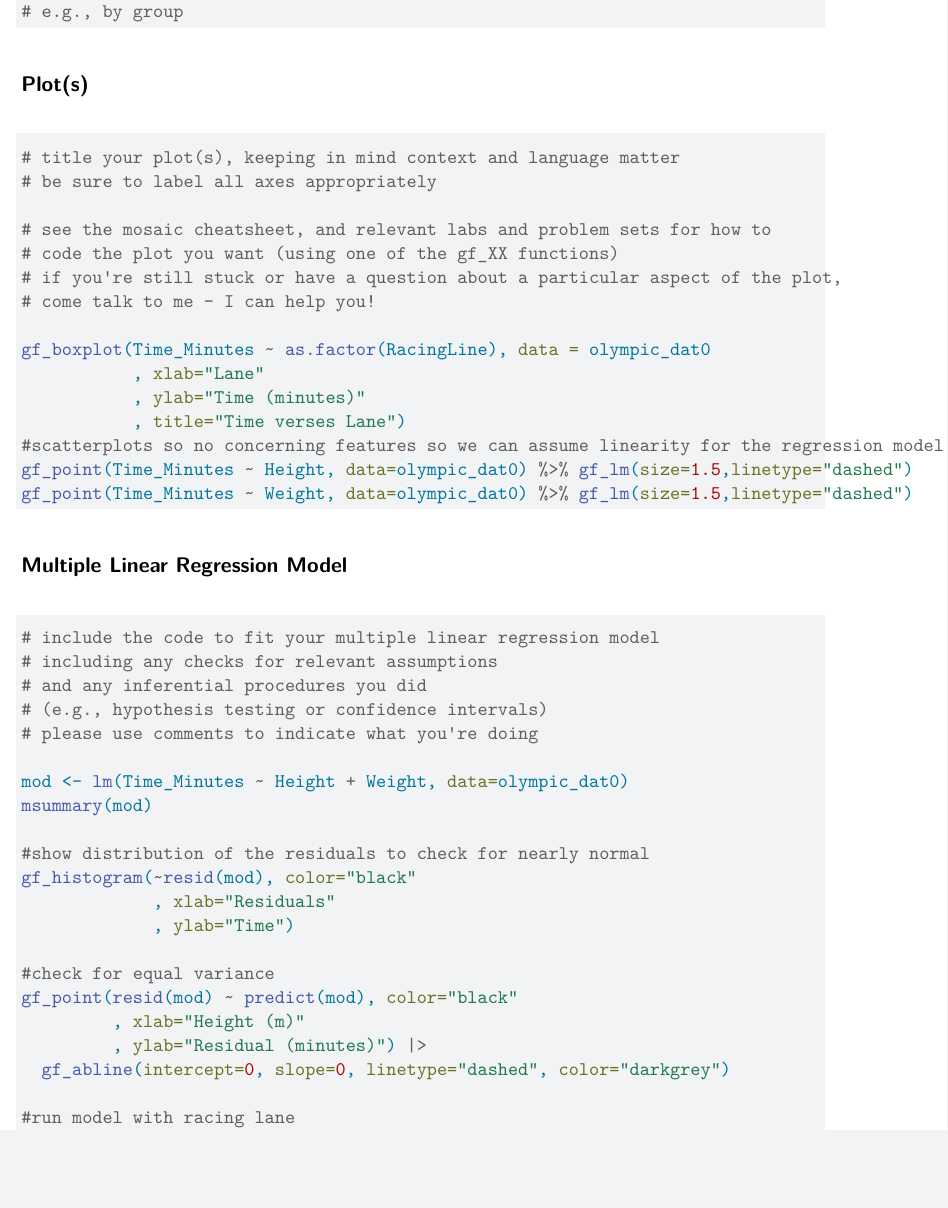
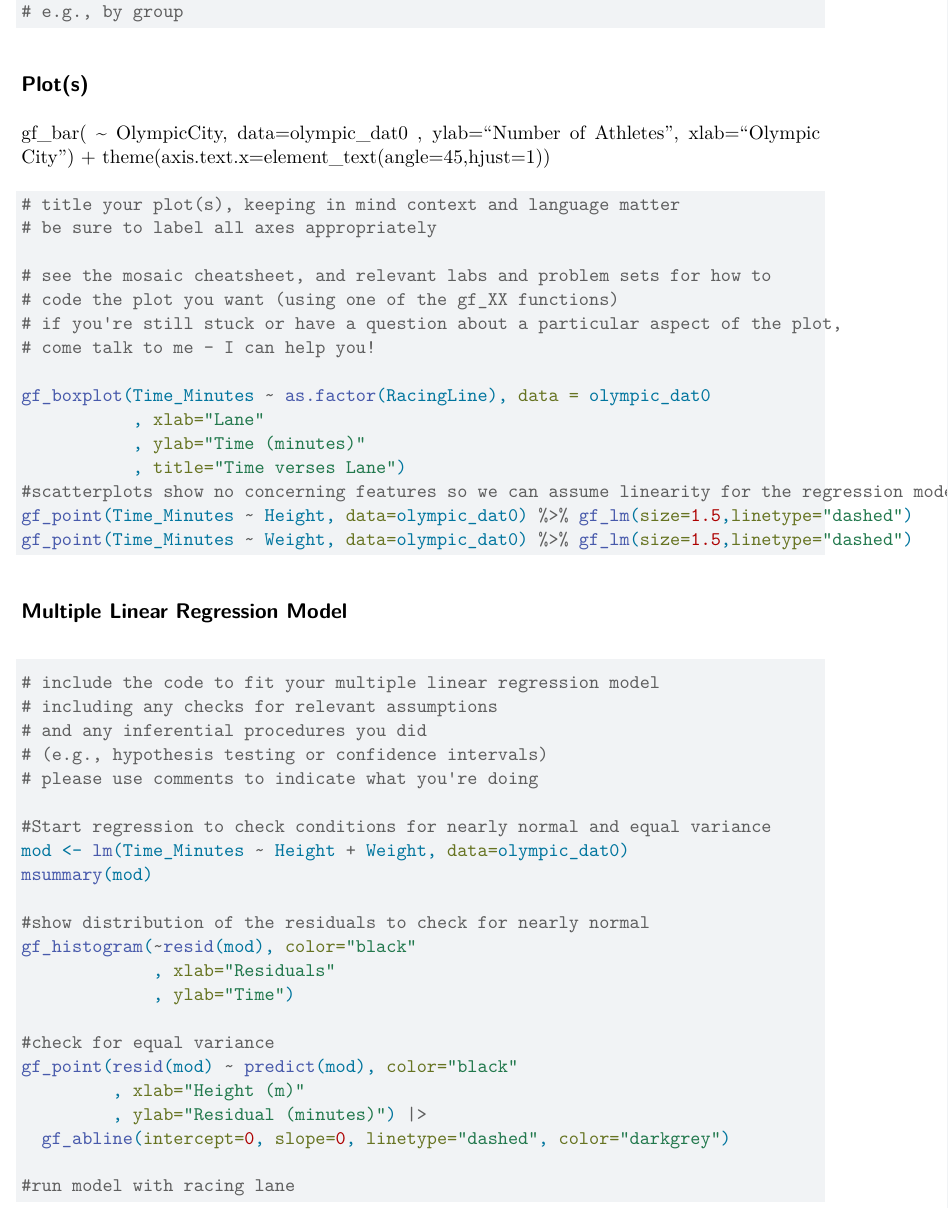
Before and after one commit to Joel-Strand/Stat135-Mini-Project, a Quarto document (DataChallengeTemplate.qmd): part of page 2 of 3, cut so that both start at the same text, the shorter picture padded with empty space. Rendered offline with R 4.5, knitr and Pandoc in place of Quarto, then LaTeX, with nearby package versions.

Commit message:
update comments

````diff
--- a/DataChallengeTemplate.qmd
+++ b/DataChallengeTemplate.qmd
@@ -61,6 +61,9 @@ favstats(Time_Minutes ~ RacingLine, data = olympic_dat0)
 ```
 
 ## Plot(s)
+gf_bar( ~ OlympicCity, data=olympic_dat0
+        , ylab="Number of Athletes", xlab="Olympic City") +
+  theme(axis.text.x=element_text(angle=45,hjust=1))
 
 ```{r}
 #| label: plotting
@@ -77,7 +80,7 @@ gf_boxplot(Time_Minutes ~ as.factor(RacingLine), data = olympic_dat0
            , xlab="Lane"
            , ylab="Time (minutes)"
            , title="Time verses Lane")
-#scatterplots so no concerning features so we can assume linearity for the regression model
+#scatterplots show no concerning features so we can assume linearity for the regression model
 gf_point(Time_Minutes ~ Height, data=olympic_dat0) %>% gf_lm(size=1.5,linetype="dashed")
 gf_point(Time_Minutes ~ Weight, data=olympic_dat0) %>% gf_lm(size=1.5,linetype="dashed")
 ```
@@ -94,6 +97,7 @@ gf_point(Time_Minutes ~ Weight, data=olympic_dat0) %>% gf_lm(size=1.5,linetype="
 # (e.g., hypothesis testing or confidence intervals)
 # please use comments to indicate what you're doing
 
+#Start regression to check conditions for nearly normal and equal variance
 mod <- lm(Time_Minutes ~ Height + Weight, data=olympic_dat0)
 msummary(mod)
 
````
